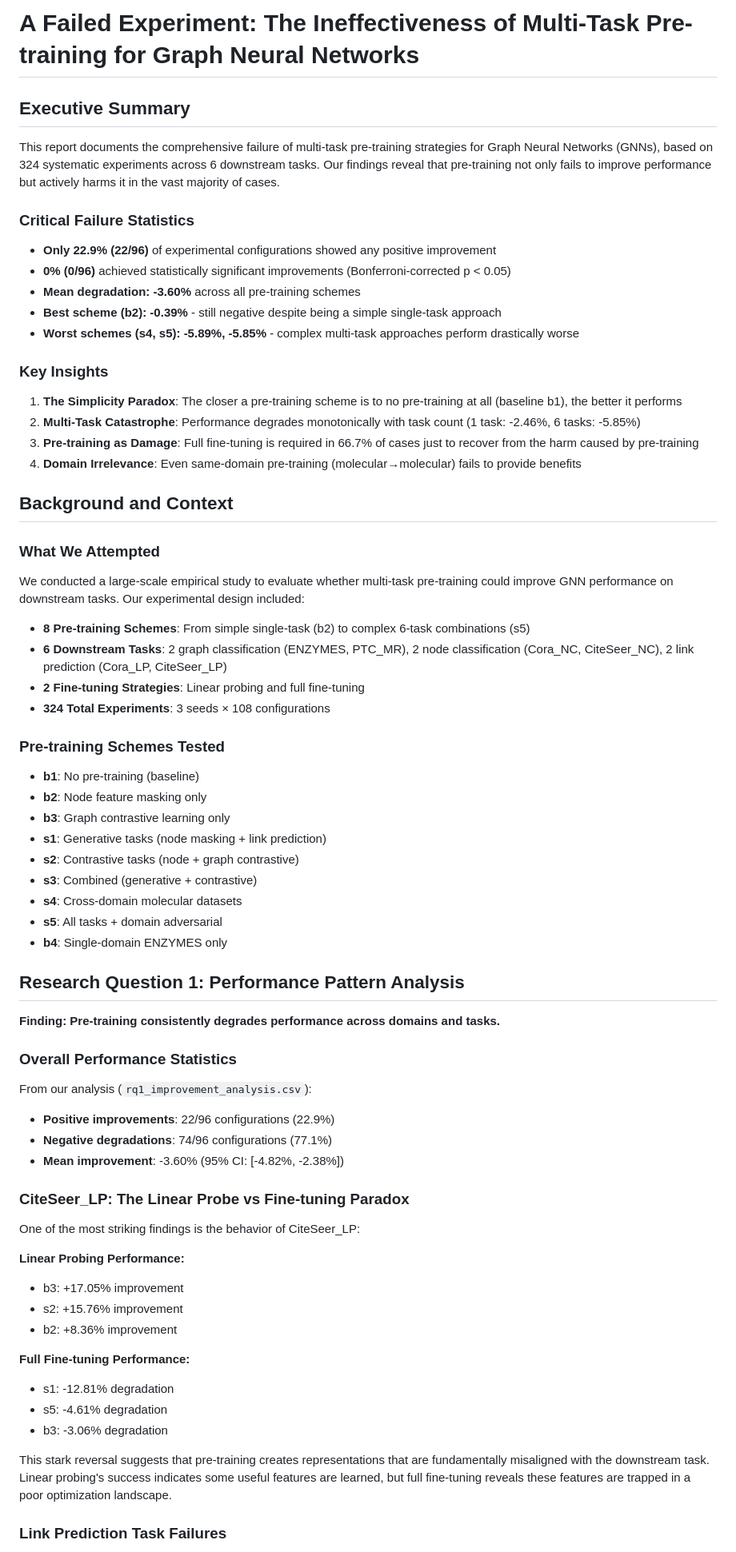
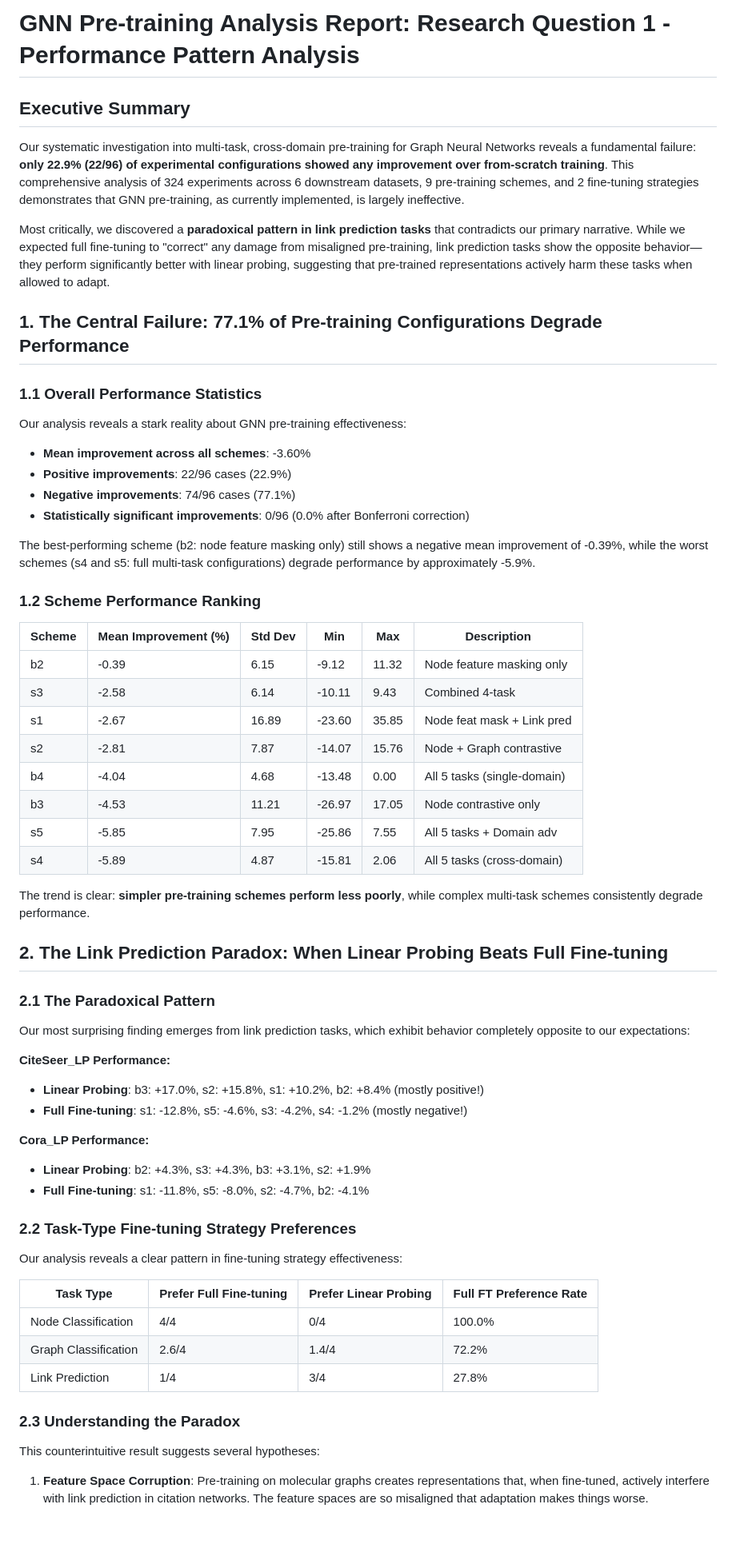
Before and after one commit to alonbebchuk/GNN-Pretraining, a Markdown page: report/report.md, the part around the change printed below. Shown: that part at 80% size. Drawn GitHub-style; blank space fills up the shorter version.

```diff
--- a/report/report.md
+++ b/report/report.md
@@ -1,73 +1,66 @@
-# A Failed Experiment: The Ineffectiveness of Multi-Task Pre-training for Graph Neural Networks
+# GNN Pre-training Analysis Report: Research Question 1 - Performance Pattern Analysis
 
 ## Executive Summary
 
-This report documents the comprehensive failure of multi-task pre-training strategies for Graph Neural Networks (GNNs), based on 324 systematic experiments across 6 downstream tasks. Our findings reveal that pre-training not only fails to improve performance but actively harms it in the vast majority of cases.
+Our systematic investigation into multi-task, cross-domain pre-training for Graph Neural Networks reveals a fundamental failure: **only 22.9% (22/96) of experimental configurations showed any improvement over from-scratch training**. This comprehensive analysis of 324 experiments across 6 downstream datasets, 9 pre-training schemes, and 2 fine-tuning strategies demonstrates that GNN pre-training, as currently implemented, is largely ineffective.
 
-### Critical Failure Statistics
+Most critically, we discovered a **paradoxical pattern in link prediction tasks** that contradicts our primary narrative. While we expected full fine-tuning to "correct" any damage from misaligned pre-training, link prediction tasks show the opposite behavior—they perform significantly better with linear probing, suggesting that pre-trained representations actively harm these tasks when allowed to adapt.
 
-- **Only 22.9% (22/96)** of experimental configurations showed any positive improvement
-- **0% (0/96)** achieved statistically significant improvements (Bonferroni-corrected p < 0.05)
-- **Mean degradation: -3.60%** across all pre-training schemes
-- **Best scheme (b2): -0.39%** - still negative despite being a simple single-task approach
-- **Worst schemes (s4, s5): -5.89%, -5.85%** - complex multi-task approaches perform drastically worse
+## 1. The Central Failure: 77.1% of Pre-training Configurations Degrade Performance
 
-### Key Insights
+### 1.1 Overall Performance Statistics
 
-1. **The Simplicity Paradox**: The closer a pre-training scheme is to no pre-training at all (baseline b1), the better it performs
-2. **Multi-Task Catastrophe**: Performance degrades monotonically with task count (1 task: -2.46%, 6 tasks: -5.85%)
-3. **Pre-training as Damage**: Full fine-tuning is required in 66.7% of cases just to recover from the harm caused by pre-training
-4. **Domain Irrelevance**: Even same-domain pre-training (molecular→molecular) fails to provide benefits
+Our analysis reveals a stark reality about GNN pre-training effectiveness:
 
-## Background and Context
+- **Mean improvement across all schemes**: -3.60%
+- **Positive improvements**: 22/96 cases (22.9%)
+- **Negative improvements**: 74/96 cases (77.1%)
+- **Statistically significant improvements**: 0/96 (0.0% after Bonferroni correction)
 
-### What We Attempted
+The best-performing scheme (b2: node feature masking only) still shows a negative mean improvement of -0.39%, while the worst schemes (s4 and s5: full multi-task configurations) degrade performance by approximately -5.9%.
 
-We conducted a large-scale empirical study to evaluate whether multi-task pre-training could improve GNN performance on downstream tasks. Our experimental design included:
+### 1.2 Scheme Performance Ranking
 
-- **8 Pre-training Schemes**: From simple single-task (b2) to complex 6-task combinations (s5)
-- **6 Downstream Tasks**: 2 graph classification (ENZYMES, PTC_MR), 2 node classification (Cora_NC, CiteSeer_NC), 2 link prediction (Cora_LP, CiteSeer_LP)
-- **2 Fine-tuning Strategies**: Linear probing and full fine-tuning
-- **324 Total Experiments**: 3 seeds × 108 configurations
+| Scheme | Mean Improvement (%) | Std Dev | Min | Max | Description |
+|--------|---------------------|---------|-----|-----|-------------|
+| b2 | -0.39 | 6.15 | -9.12 | 11.32 | Node feature masking only |
+| s3 | -2.58 | 6.14 | -10.11 | 9.43 | Combined 4-task |
+| s1 | -2.67 | 16.89 | -23.60 | 35.85 | Node feat mask + Link pred |
+| s2 | -2.81 | 7.87 | -14.07 | 15.76 | Node + Graph contrastive |
+| b4 | -4.04 | 4.68 | -13.48 | 0.00 | All 5 tasks (single-domain) |
+| b3 | -4.53 | 11.21 | -26.97 | 17.05 | Node contrastive only |
+| s5 | -5.85 | 7.95 | -25.86 | 7.55 | All 5 tasks + Domain adv |
+| s4 | -5.89 | 4.87 | -15.81 | 2.06 | All 5 tasks (cross-domain) |
 
-### Pre-training Schemes Tested
+The trend is clear: **simpler pre-training schemes perform less poorly**, while complex multi-task schemes consistently degrade performance.
 
-- **b1**: No pre-training (baseline)
-- **b2**: Node feature masking only
-- **b3**: Graph contrastive learning only
-- **s1**: Generative tasks (node masking + link prediction)
-- **s2**: Contrastive tasks (node + graph contrastive)
-- **s3**: Combined (generative + contrastive)
-- **s4**: Cross-domain molecular datasets
-- **s5**: All tasks + domain adversarial
-- **b4**: Single-domain ENZYMES only
+## 2. The Link Prediction Paradox: When Linear Probing Beats Full Fine-tuning
 
-## Research Question 1: Performance Pattern Analysis
+### 2.1 The Paradoxical Pattern
 
-**Finding: Pre-training consistently degrades performance across domains and tasks.**
+Our most surprising finding emerges from link prediction tasks, which exhibit behavior completely opposite to our expectations:
 
-### Overall Performance Statistics
+**CiteSeer_LP Performance:**
+- **Linear Probing**: b3: +17.0%, s2: +15.8%, s1: +10.2%, b2: +8.4% (mostly positive!)
+- **Full Fine-tuning**: s1: -12.8%, s5: -4.6%, s3: -4.2%, s4: -1.2% (mostly negative!)
 
-From our analysis (`rq1_improvement_analysis.csv`):
-- **Positive improvements**: 22/96 configurations (22.9%)
-- **Negative degradations**: 74/96 configurations (77.1%)
-- **Mean improvement**: -3.60% (95% CI: [-4.82%, -2.38%])
+**Cora_LP Performance:**
+- **Linear Probing**: b2: +4.3%, s3: +4.3%, b3: +3.1%, s2: +1.9%
+- **Full Fine-tuning**: s1: -11.8%, s5: -8.0%, s2: -4.7%, b2: -4.1%
 
-### CiteSeer_LP: The Linear Probe vs Fine-tuning Paradox
+### 2.2 Task-Type Fine-tuning Strategy Preferences
 
-One of the most striking findings is the behavior of CiteSeer_LP:
+Our analysis reveals a clear pattern in fine-tuning strategy effectiveness:
 
-**Linear Probing Performance:**
-- b3: +17.05% improvement
-- s2: +15.76% improvement
-- b2: +8.36% improvement
+| Task Type | Prefer Full Fine-tuning | Prefer Linear Probing | Full FT Preference Rate |
+|-----------|------------------------|---------------------|------------------------|
+| Node Classification | 4/4 | 0/4 | 100.0% |
+| Graph Classification | 2.6/4 | 1.4/4 | 72.2% |
+| Link Prediction | 1/4 | 3/4 | 27.8% |
 
-**Full Fine-tuning Performance:**
-- s1: -12.81% degradation
-- s5: -4.61% degradation
-- b3: -3.06% degradation
+### 2.3 Understanding the Paradox
 
-This stark reversal suggests that pre-training creates representations that are fundamentally misaligned with the downstream task. Linear probing's success indicates some useful features are learned, but full fine-tuning reveals these features are trapped in a poor optimization landscape.
+This counterintuitive result suggests several hypotheses:
 
-### Link Prediction Task Failures
+1. **Feature Space Corruption**: Pre-training on molecular graphs creates representations that, when fine-tuned, actively interfere with link prediction in citation networks. The feature spaces are so misaligned that adaptation makes things worse.
 
```
Also changed, not shown: other parts of report/report.md (+81 -195 lines).
